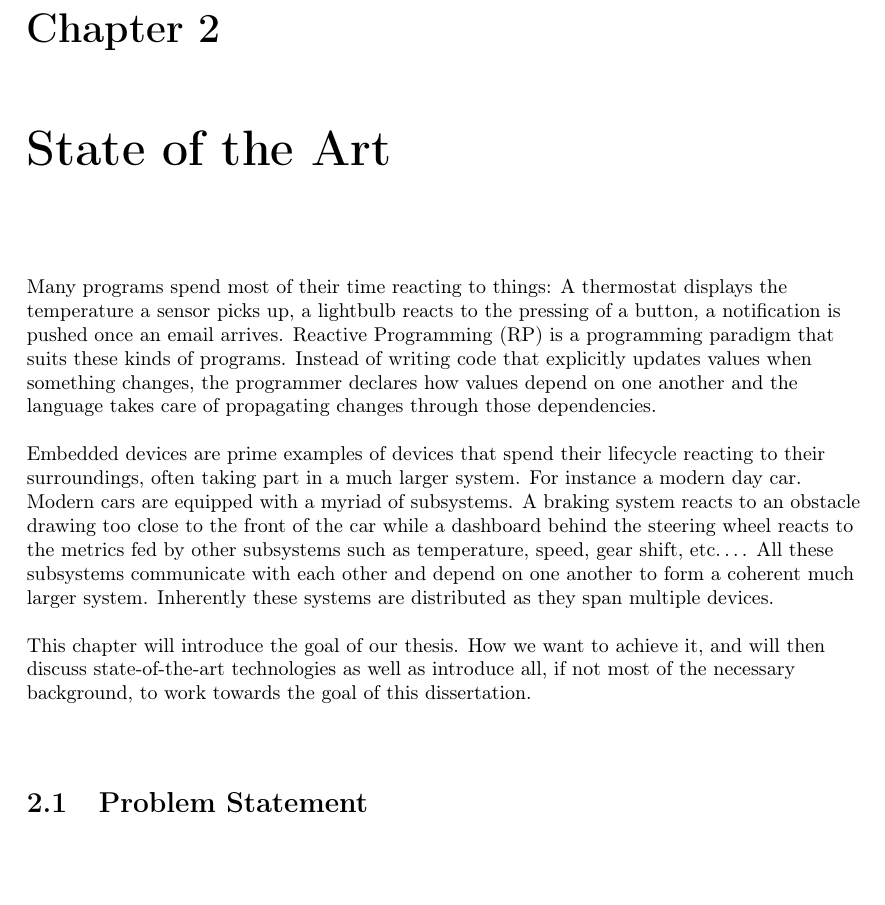
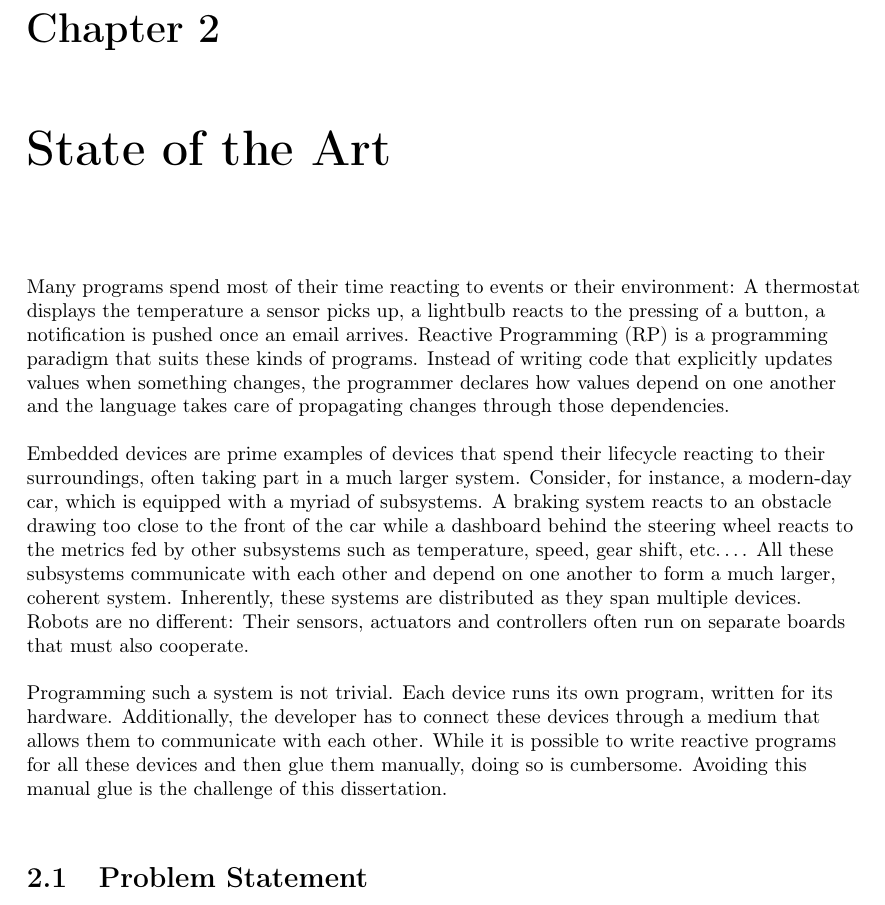
Before and after one commit to thebaconfate/thesis-text, a LaTeX thesis (src/main.tex): part of page 13 of 46 before the commit and part of page 13 of 44 after it, cut so that both start at the same text, the shorter picture padded with empty space. Compiled offline with pdfLaTeX.

Commit message:
did some changes

```diff
--- a/src/main.tex
+++ b/src/main.tex
@@ -538,7 +538,7 @@ of the language or toolkit, each time providing the necessary context and inform
 the actual contributions.
 
 \chapter{State of the Art}
-Many programs spend most of their time reacting to things: A thermostat displays
+Many programs spend most of their time reacting to events or their environment: A thermostat displays
 the temperature a sensor picks up, a lightbulb reacts to the pressing of a
 button, a notification is pushed once an email arrives. Reactive Programming (RP) is a
 programming paradigm that suits these kinds of programs. Instead of writing code
@@ -547,19 +547,23 @@ how values depend on one another and the language takes care of propagating
 changes through those dependencies.
 \par
 Embedded devices are prime examples of devices that spend their lifecycle
-reacting to their surroundings, often taking part in a much larger system. For
-instance a modern day car. Modern cars are equipped with a myriad of subsystems.
+reacting to their surroundings, often taking part in a much larger system.
+Consider, for
+instance, a modern-day car, which is equipped with a myriad of subsystems.
 A braking system reacts to an obstacle drawing too close to the front of the
 car while a dashboard behind the steering wheel reacts to the metrics fed by other
 subsystems such as temperature, speed, gear shift, etc\dots. All these
-subsystems communicate with each other and depend on one another to form a
-coherent much larger system. Inherently these systems are distributed as they
-span multiple devices.
+subsystems communicate with each other and depend on one another to form a much
+larger, coherent system. Inherently, these systems are distributed as they
+span multiple devices. Robots are no different: Their sensors, actuators and
+controllers often run on separate boards that must also cooperate.
 \par
-This chapter will introduce the goal of our thesis. How we want to achieve it,
-and will then discuss state-of-the-art technologies as well as introduce all, if
-not most of the necessary background, to work towards the goal of this
-dissertation.
+Programming such a system is not trivial. Each device runs its own program,
+written for its hardware. Additionally, the developer has to
+connect these devices through a medium that allows them to communicate with each
+other. While it is
+possible to write reactive programs for all these devices and then glue them manually,
+doing so is cumbersome. Avoiding this manual glue is the challenge of this dissertation.
 \section{Problem Statement}
 The goal of this thesis is to be able to write a Reactive Program in a Reactive
 Language which can be used on embedded devices in a distributed setting.
```
Also changed, not shown: src/main.pdf.
